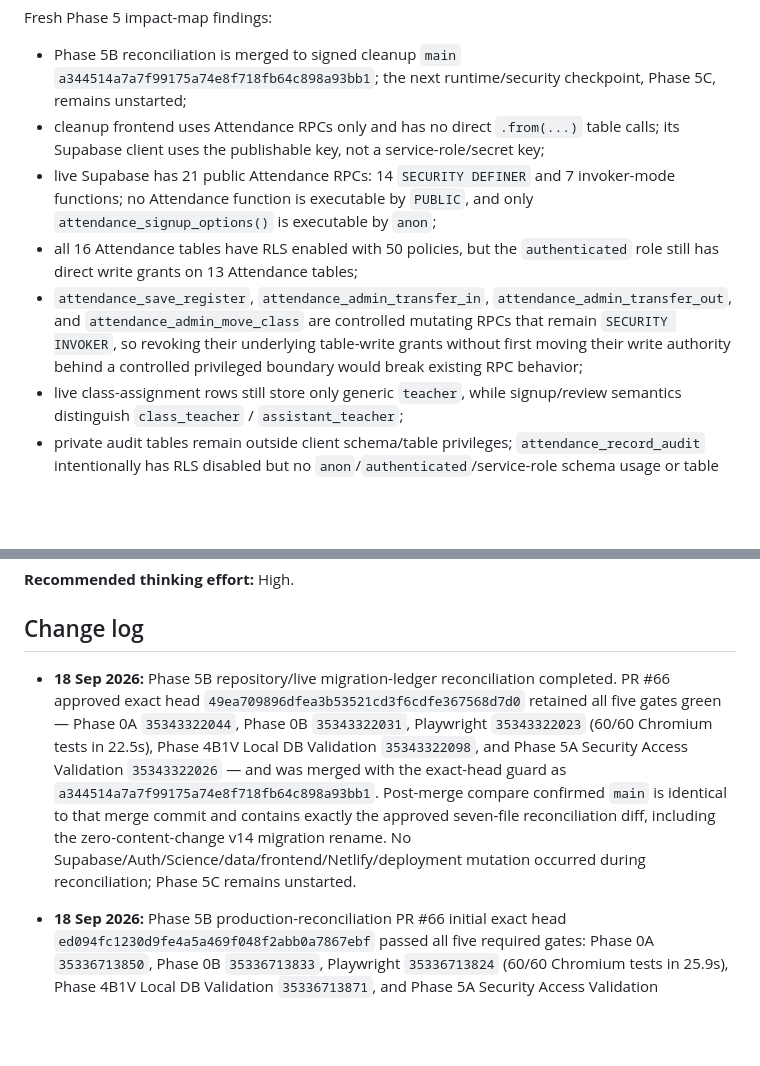
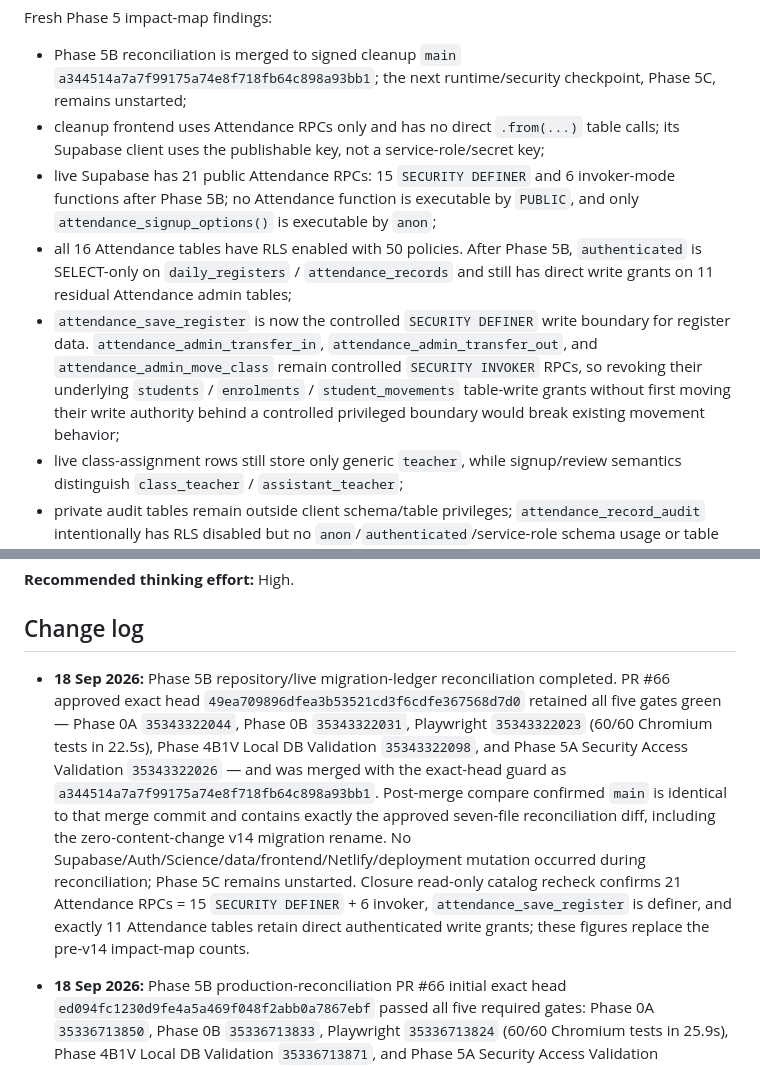
Before and after one commit to nrnd-pixel/SR-Lumapas-Attendance, a Markdown page: ATTENDANCE_TECH_DEBT_CLEANUP_ROADMAP.md, 2 parts joined by grey strips. GitHub-like rendering; blank space fills up the shorter version.

Commit message:
Docs: refresh Phase 5B live security state

```diff
--- a/ATTENDANCE_TECH_DEBT_CLEANUP_ROADMAP.md
+++ b/ATTENDANCE_TECH_DEBT_CLEANUP_ROADMAP.md
@@ -239,9 +239,9 @@ Actions:
 Fresh Phase 5 impact-map findings:
 - Phase 5B reconciliation is merged to signed cleanup `main` `a344514a7a7f99175a74e8f718fb64c898a93bb1`; the next runtime/security checkpoint, Phase 5C, remains unstarted;
 - cleanup frontend uses Attendance RPCs only and has no direct `.from(...)` table calls; its Supabase client uses the publishable key, not a service-role/secret key;
-- live Supabase has 21 public Attendance RPCs: 14 `SECURITY DEFINER` and 7 invoker-mode functions; no Attendance function is executable by `PUBLIC`, and only `attendance_signup_options()` is executable by `anon`;
-- all 16 Attendance tables have RLS enabled with 50 policies, but the `authenticated` role still has direct write grants on 13 Attendance tables;
-- `attendance_save_register`, `attendance_admin_transfer_in`, `attendance_admin_transfer_out`, and `attendance_admin_move_class` are controlled mutating RPCs that remain `SECURITY INVOKER`, so revoking their underlying table-write grants without first moving their write authority behind a controlled privileged boundary would break existing RPC behavior;
+- live Supabase has 21 public Attendance RPCs: 15 `SECURITY DEFINER` and 6 invoker-mode functions after Phase 5B; no Attendance function is executable by `PUBLIC`, and only `attendance_signup_options()` is executable by `anon`;
+- all 16 Attendance tables have RLS enabled with 50 policies. After Phase 5B, `authenticated` is SELECT-only on `daily_registers` / `attendance_records` and still has direct write grants on 11 residual Attendance admin tables;
+- `attendance_save_register` is now the controlled `SECURITY DEFINER` write boundary for register data. `attendance_admin_transfer_in`, `attendance_admin_transfer_out`, and `attendance_admin_move_class` remain controlled `SECURITY INVOKER` RPCs, so revoking their underlying `students` / `enrolments` / `student_movements` table-write grants without first moving their write authority behind a controlled privileged boundary would break existing movement behavior;
 - live class-assignment rows still store only generic `teacher`, while signup/review semantics distinguish `class_teacher` / `assistant_teacher`;
 - private audit tables remain outside client schema/table privileges; `attendance_record_audit` intentionally has RLS disabled but no `anon`/`authenticated`/service-role schema usage or table privileges, while `teacher_access_audit` has RLS enabled with no client policies/grants;
 - Supabase Security Advisor reports leaked-password protection disabled. The current Supabase organization is on the Free plan, where leaked-password protection is not available; minimum password-length/character settings still require separate live Auth-settings verification before any Auth change;
@@ -438,7 +438,7 @@ For transfers, use eligible pupil-days. Missing registers must never be treated
 
 ## Change log
 
-- **18 Sep 2026:** Phase 5B repository/live migration-ledger reconciliation completed. PR #66 approved exact head `49ea709896dfea3b53521cd3f6cdfe367568d7d0` retained all five gates green — Phase 0A `35343322044`, Phase 0B `35343322031`, Playwright `35343322023` (60/60 Chromium tests in 22.5s), Phase 4B1V Local DB Validation `35343322098`, and Phase 5A Security Access Validation `35343322026` — and was merged with the exact-head guard as `a344514a7a7f99175a74e8f718fb64c898a93bb1`. Post-merge compare confirmed `main` is identical to that merge commit and contains exactly the approved seven-file reconciliation diff, including the zero-content-change v14 migration rename. No Supabase/Auth/Science/data/frontend/Netlify/deployment mutation occurred during reconciliation; Phase 5C remains unstarted.
+- **18 Sep 2026:** Phase 5B repository/live migration-ledger reconciliation completed. PR #66 approved exact head `49ea709896dfea3b53521cd3f6cdfe367568d7d0` retained all five gates green — Phase 0A `35343322044`, Phase 0B `35343322031`, Playwright `35343322023` (60/60 Chromium tests in 22.5s), Phase 4B1V Local DB Validation `35343322098`, and Phase 5A Security Access Validation `35343322026` — and was merged with the exact-head guard as `a344514a7a7f99175a74e8f718fb64c898a93bb1`. Post-merge compare confirmed `main` is identical to that merge commit and contains exactly the approved seven-file reconciliation diff, including the zero-content-change v14 migration rename. No Supabase/Auth/Science/data/frontend/Netlify/deployment mutation occurred during reconciliation; Phase 5C remains unstarted. Closure read-only catalog recheck confirms 21 Attendance RPCs = 15 `SECURITY DEFINER` + 6 invoker, `attendance_save_register` is definer, and exactly 11 Attendance tables retain direct authenticated write grants; these figures replace the pre-v14 impact-map counts.
 
 - **18 Sep 2026:** Phase 5B production-reconciliation PR #66 initial exact head `ed094fc1230d9fe4a5a469f048f2abb0a7867ebf` passed all five required gates: Phase 0A `35336713850`, Phase 0B `35336713833`, Playwright `35336713824` (60/60 Chromium tests in 25.9s), Phase 4B1V Local DB Validation `35336713871`, and Phase 5A Security Access Validation `35336713874`. Full seven-file diff review found only the intended workflow/reference metadata changes plus a zero-content-change migration rename; there were no PR comments, reviews, or threads. This roadmap-only seal update creates a new PR head, so the same five gates remain mandatory on that current head before merge approval. No Supabase/Auth/Science/data/frontend/Netlify/deployment mutation was made.
 
```
